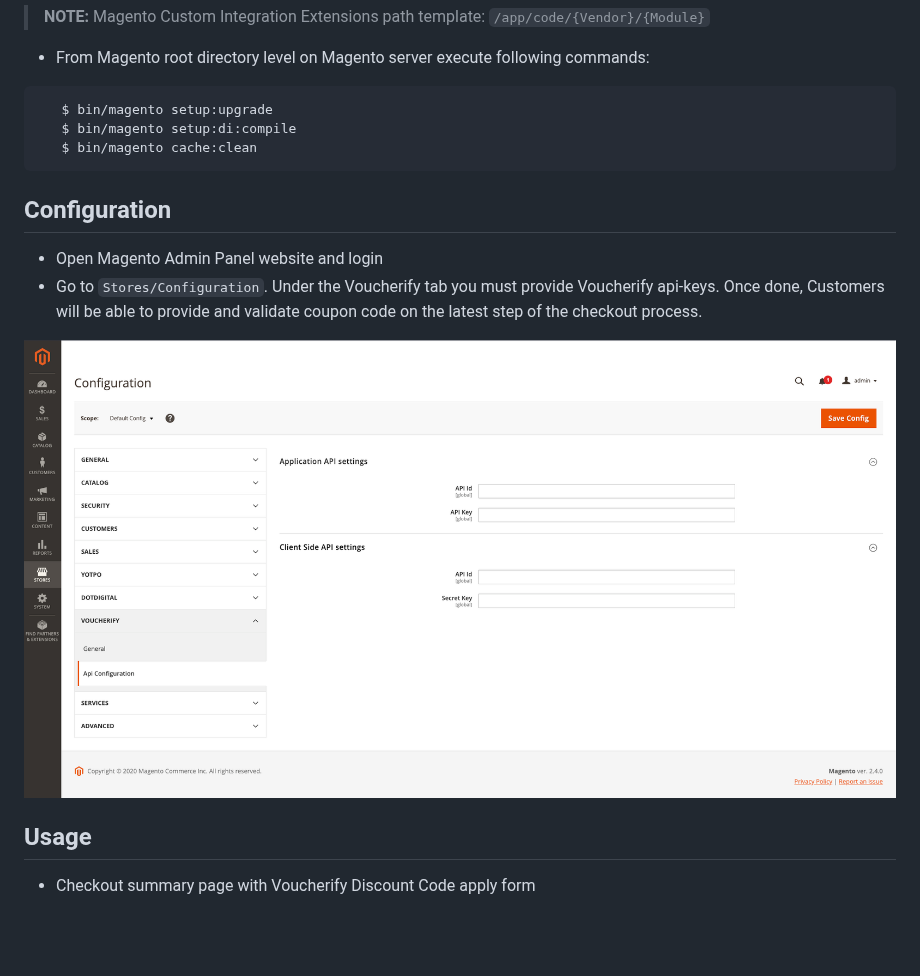
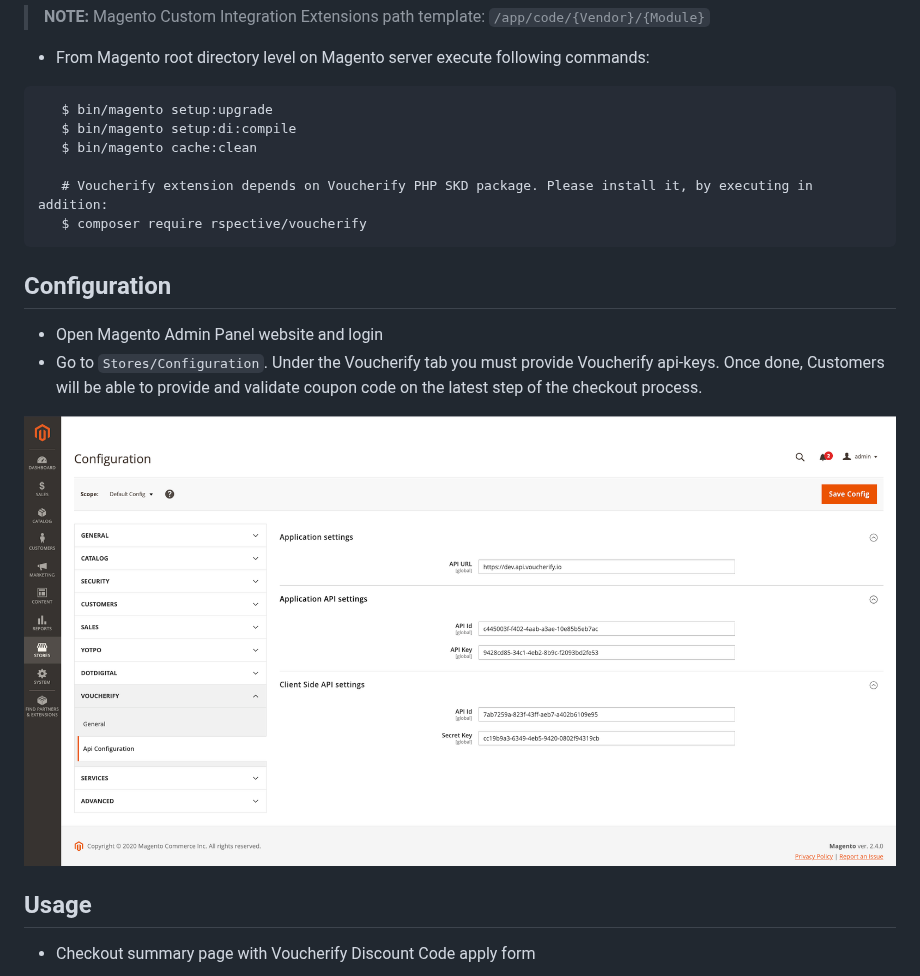
Before and after one commit to voucherifyio/magento-extension, a Markdown page: README.md, the part around the change. Rendered like a GitHub page; pictures changed too: docs/images/magento-configuration.png; blank space fills up the shorter version.

````diff
--- a/README.md
+++ b/README.md
@@ -13,7 +13,10 @@
     $ bin/magento setup:upgrade
     $ bin/magento setup:di:compile
     $ bin/magento cache:clean
- ```
+
+    # Voucherify extension depends on Voucherify PHP SKD package. Please install it, by executing in addition:
+    $ composer require rspective/voucherify
+```
 
 ## Configuration
 
````
Also changed, not shown: 6 other files.
